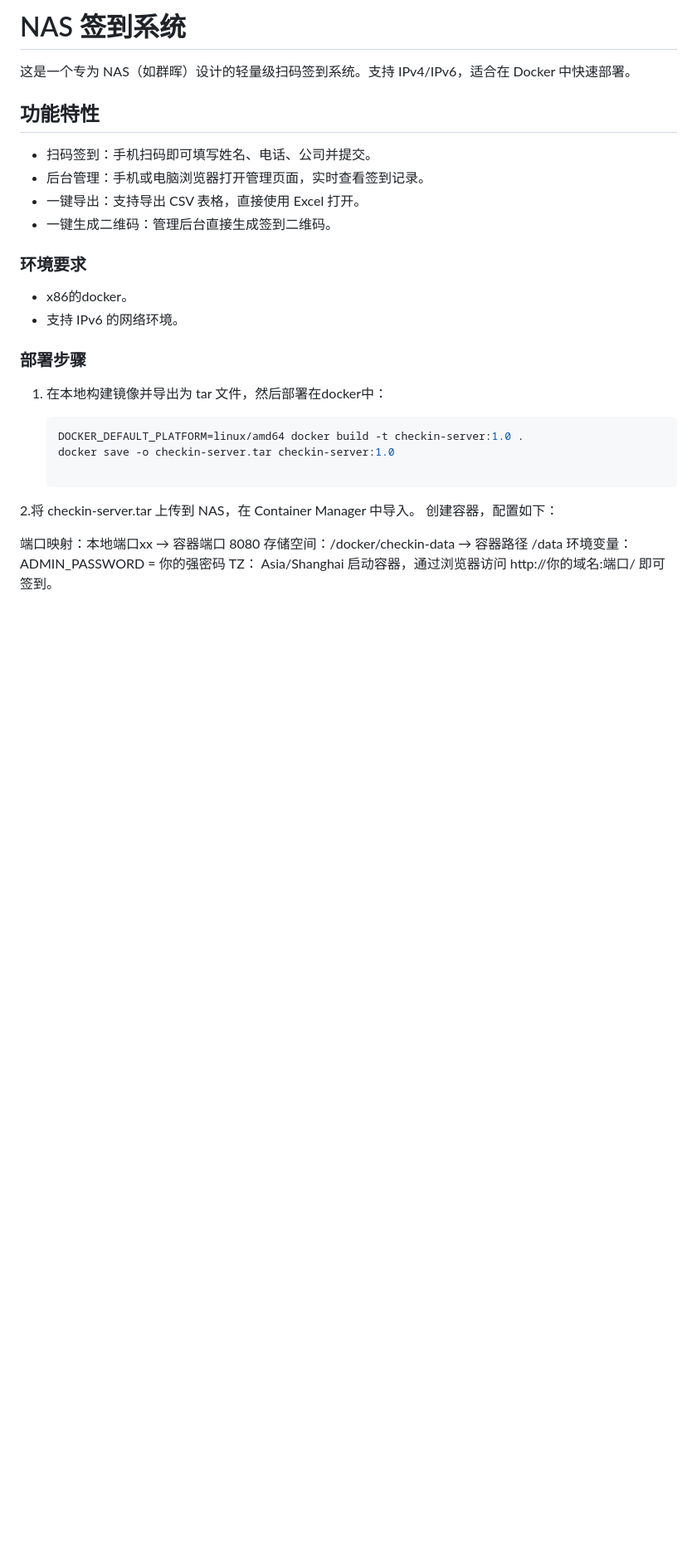
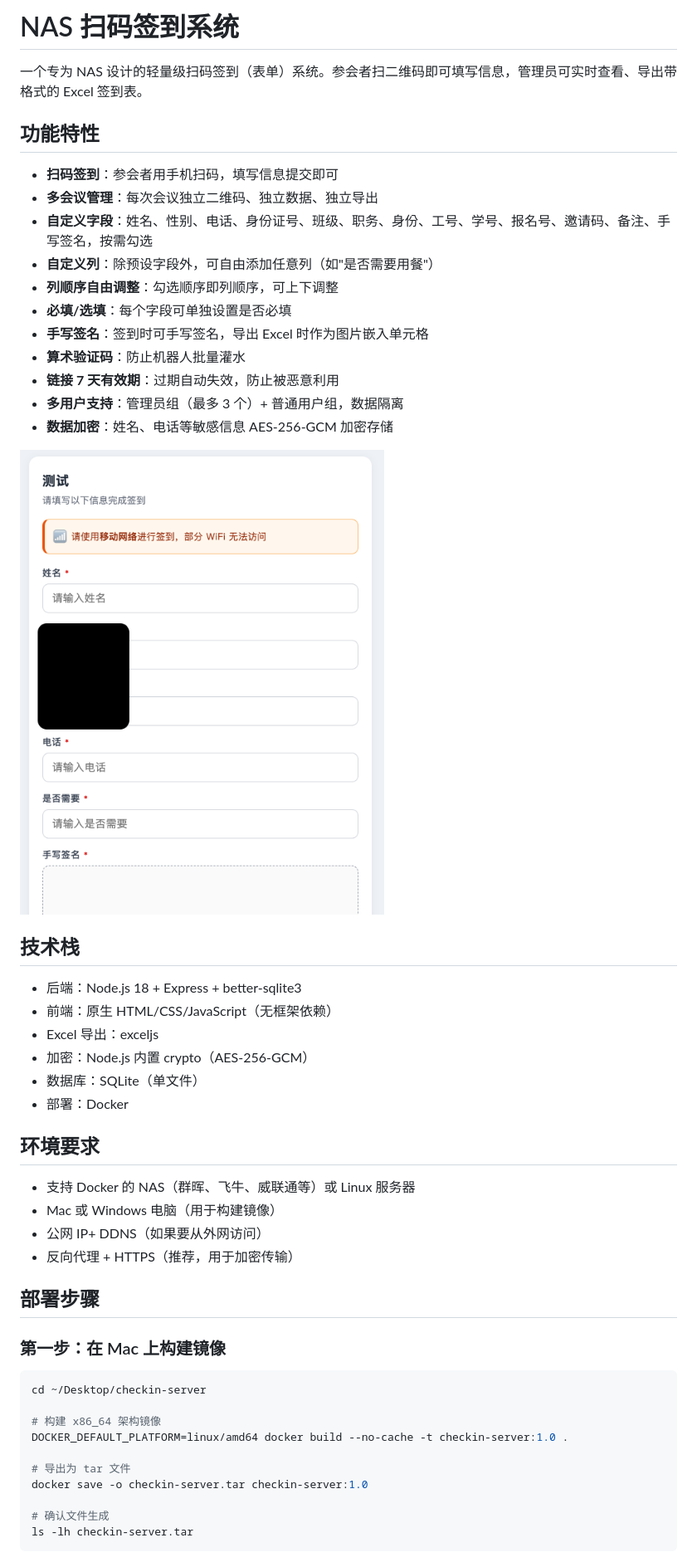
Before and after one commit to whening2/nas-checkin-system, a Markdown page: README.md, the part around one of its changes. Shown at 83% size. Drawn GitHub-style; pictures changed too: docs/images/签到界面.png (added); blank space fills up the shorter version.

````diff
--- a/README.md
+++ b/README.md
@@ -1,32 +1,53 @@
-# NAS 签到系统
+# NAS 扫码签到系统
 
-这是一个专为 NAS（如群晖）设计的轻量级扫码签到系统。支持 IPv4/IPv6，适合在 Docker 中快速部署。
+一个专为 NAS 设计的轻量级扫码签到（表单）系统。参会者扫二维码即可填写信息，管理员可实时查看、导出带格式的 Excel 签到表。
 
 ## 功能特性
 
-- 扫码签到：手机扫码即可填写姓名、电话、公司并提交。
-- 后台管理：手机或电脑浏览器打开管理页面，实时查看签到记录。
-- 一键导出：支持导出 CSV 表格，直接使用 Excel 打开。
-- 一键生成二维码：管理后台直接生成签到二维码。
+- **扫码签到**：参会者用手机扫码，填写信息提交即可
+- **多会议管理**：每次会议独立二维码、独立数据、独立导出
+- **自定义字段**：姓名、性别、电话、身份证号、班级、职务、身份、工号、学号、报名号、邀请码、备注、手写签名，按需勾选
+- **自定义列**：除预设字段外，可自由添加任意列（如"是否需要用餐"）
+- **列顺序自由调整**：勾选顺序即列顺序，可上下调整
+- **必填/选填**：每个字段可单独设置是否必填
+- **手写签名**：签到时可手写签名，导出 Excel 时作为图片嵌入单元格
+- **算术验证码**：防止机器人批量灌水
+- **链接 7 天有效期**：过期自动失效，防止被恶意利用
+- **多用户支持**：管理员组（最多 3 个）+ 普通用户组，数据隔离
+- **数据加密**：姓名、电话等敏感信息 AES-256-GCM 加密存储
 
-### 环境要求
+![alt text](docs/images/签到界面.png)
 
-- x86的docker。
-- 支持 IPv6 的网络环境。
+## 技术栈
 
-### 部署步骤
+- 后端：Node.js 18 + Express + better-sqlite3
+- 前端：原生 HTML/CSS/JavaScript（无框架依赖）
+- Excel 导出：exceljs
+- 加密：Node.js 内置 crypto（AES-256-GCM）
+- 数据库：SQLite（单文件）
+- 部署：Docker
 
-1. 在本地构建镜像并导出为 tar 文件，然后部署在docker中：
+## 环境要求
 
-   ```bash
-   DOCKER_DEFAULT_PLATFORM=linux/amd64 docker build -t checkin-server:1.0 .
-   docker save -o checkin-server.tar checkin-server:1.0
+- 支持 Docker 的 NAS（群晖、飞牛、威联通等）或 Linux 服务器
+- Mac 或 Windows 电脑（用于构建镜像）
+- 公网 IP+ DDNS（如果要从外网访问）
+- 反向代理 + HTTPS（推荐，用于加密传输）
 
-2.将 checkin-server.tar 上传到 NAS，在 Container Manager 中导入。
-创建容器，配置如下：
+## 部署步骤
 
-端口映射：本地端口xx → 容器端口 8080
-存储空间：/docker/checkin-data → 容器路径 /data
-环境变量：ADMIN_PASSWORD = 你的强密码
-TZ：	Asia/Shanghai
-启动容器，通过浏览器访问 http://你的域名:端口/ 即可签到。
+### 第一步：在 Mac 上构建镜像
+
+```bash
+cd ~/Desktop/checkin-server
+
+# 构建 x86_64 架构镜像
+DOCKER_DEFAULT_PLATFORM=linux/amd64 docker build --no-cache -t checkin-server:1.0 .
+
+# 导出为 tar 文件
+docker save -o checkin-server.tar checkin-server:1.0
+
+# 确认文件生成
+ls -lh checkin-server.tar
+```
+
````
Also changed, not shown: other parts of README.md (+132 -0 lines), docs/images/登录后台.png (added), public/icon-192.png (deleted), public/icon-512.png (deleted), 5 other files.
